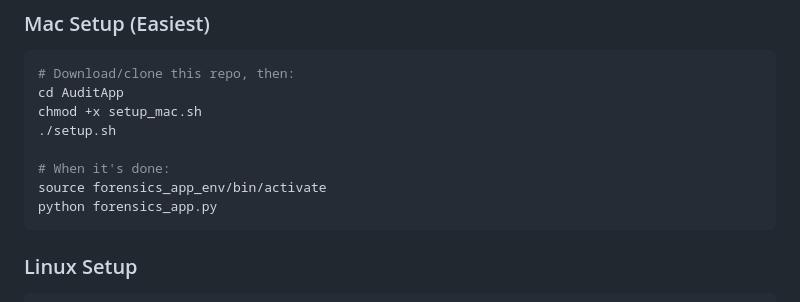
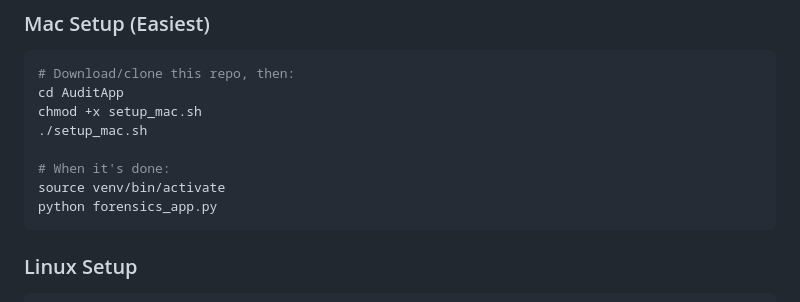
Before and after one commit to edydex/outlook_forensics, a Markdown page: README.md, the part around the change. GitHub-like rendering.

Commit message:
Update setup instructions for macOS
more cleanup to be done later

````diff
--- a/README.md
+++ b/README.md
@@ -46,10 +46,10 @@ The tabs talk to each other - you can send email IDs directly from the audit ana
 # Download/clone this repo, then:
 cd AuditApp
 chmod +x setup_mac.sh
-./setup.sh
+./setup_mac.sh
 
 # When it's done:
-source forensics_app_env/bin/activate
+source venv/bin/activate
 python forensics_app.py
 ```
 
````
